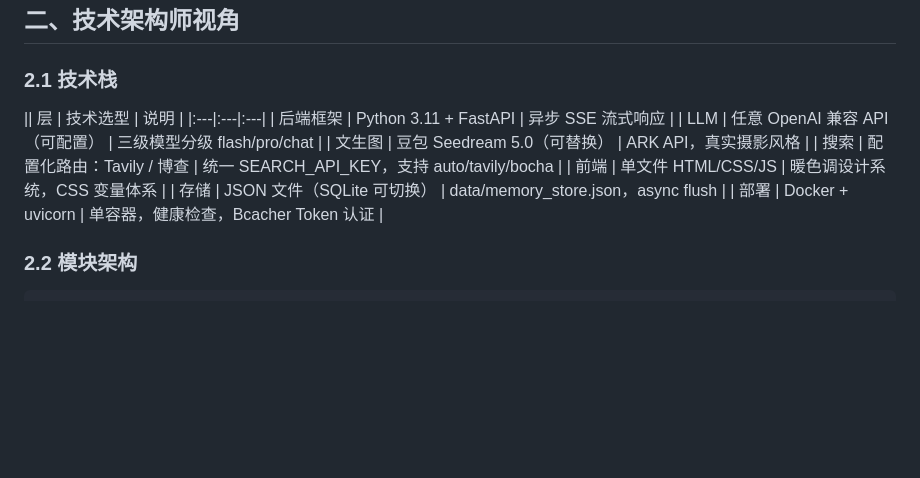
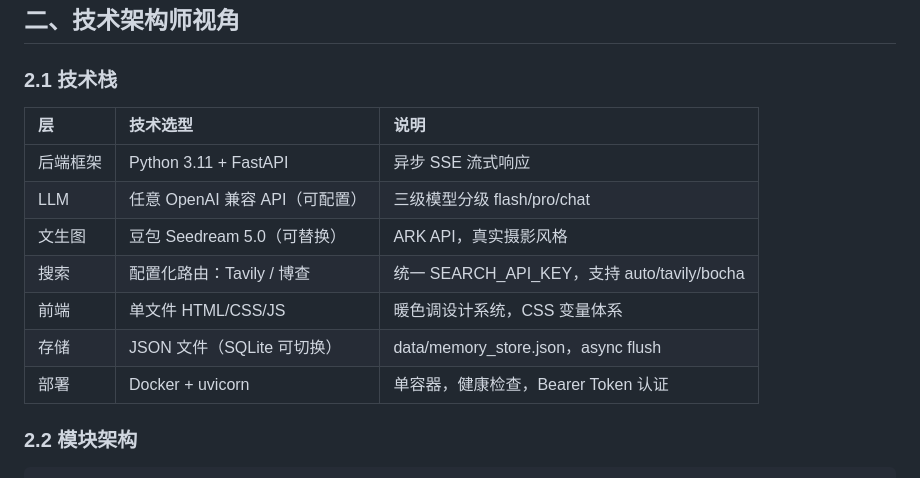
Before and after one commit to pmshaw2045-ops/zhijing-agent, a Markdown page: docs/product_summary.md, the part around the change. Drawn GitHub-style; blank space fills up the shorter version.

Commit message:
docs: 修复技术栈表格格式（多余管道符+Bcacher typo）

```diff
--- a/docs/product_summary.md
+++ b/docs/product_summary.md
@@ -57,7 +57,7 @@
 
 ### 2.1 技术栈
 
-|| 层 | 技术选型 | 说明 |
+| 层 | 技术选型 | 说明 |
 |:---|:---|:---|
 | 后端框架 | Python 3.11 + FastAPI | 异步 SSE 流式响应 |
 | LLM | 任意 OpenAI 兼容 API（可配置） | 三级模型分级 flash/pro/chat |
@@ -65,7 +65,7 @@
 | 搜索 | 配置化路由：Tavily / 博查 | 统一 SEARCH_API_KEY，支持 auto/tavily/bocha |
 | 前端 | 单文件 HTML/CSS/JS | 暖色调设计系统，CSS 变量体系 |
 | 存储 | JSON 文件（SQLite 可切换） | data/memory_store.json，async flush |
-| 部署 | Docker + uvicorn | 单容器，健康检查，Bcacher Token 认证 |
+| 部署 | Docker + uvicorn | 单容器，健康检查，Bearer Token 认证 |
 
 ### 2.2 模块架构
 
```
